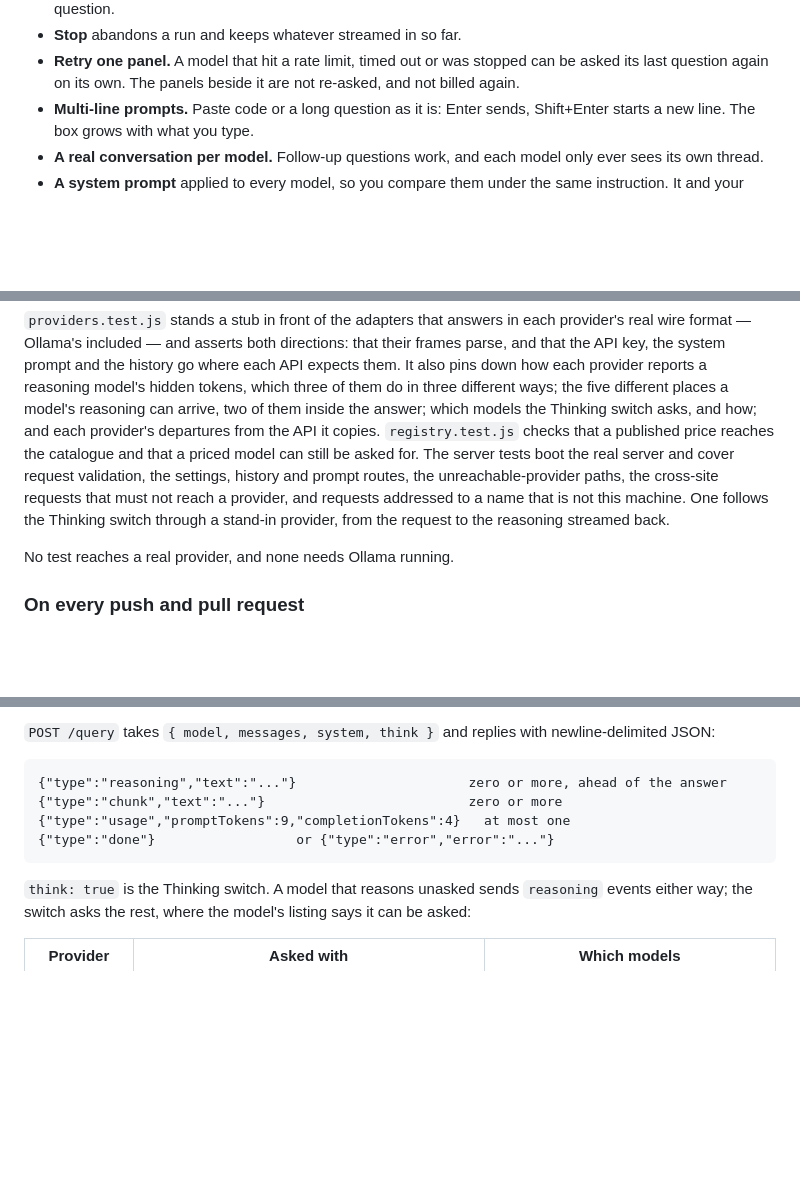
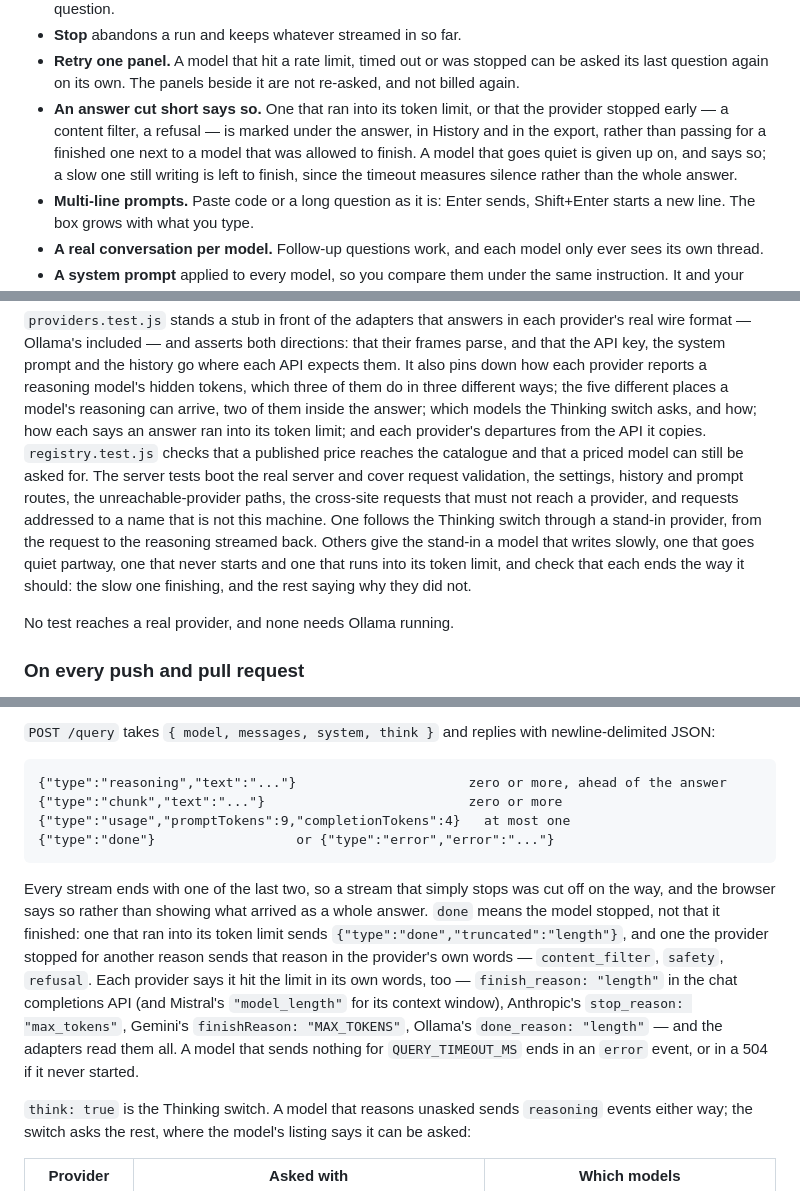
Before and after one commit to greenido/multi-LLM-at-once, a Markdown page: README.md, 3 parts joined by grey strips. Drawn GitHub-style; blank space fills up the shorter version.

Commit message:
docs: cut-off answers, and a timeout that measures silence
Co-Authored-By: Claude Opus 5.5 <noreply@anthropic.com>

````diff
--- a/README.md
+++ b/README.md
@@ -66,6 +66,12 @@ https://greenido.wordpress.com/2024/04/08/the-power-of-many-why-you-should-consi
 - **Retry one panel.** A model that hit a rate limit, timed out or was stopped
   can be asked its last question again on its own. The panels beside it are
   not re-asked, and not billed again.
+- **An answer cut short says so.** One that ran into its token limit, or that
+  the provider stopped early — a content filter, a refusal — is marked under
+  the answer, in History and in the export, rather than passing for a finished
+  one next to a model that was allowed to finish. A model that goes quiet is
+  given up on, and says so; a slow one still writing is left to finish, since
+  the timeout measures silence rather than the whole answer.
 - **Multi-line prompts.** Paste code or a long question as it is: Enter sends,
   Shift+Enter starts a new line. The box grows with what you type.
 - **A real conversation per model.** Follow-up questions work, and each model
@@ -208,7 +214,8 @@ and the history go where each API expects them. It also pins down how each
 provider reports a reasoning model's hidden tokens, which three of them do in
 three different ways; the five different places a model's reasoning can
 arrive, two of them inside the answer; which models the Thinking switch asks,
-and how; and each provider's departures from the API it copies.
+and how; how each says an answer ran into its token limit; and each
+provider's departures from the API it copies.
 `registry.test.js` checks that a published price reaches the catalogue and
 that a priced model can still be asked for. The
 server tests boot the real server and cover
@@ -216,7 +223,10 @@ request validation, the settings, history and prompt routes, the
 unreachable-provider paths, the cross-site requests that must not reach a
 provider, and requests addressed to a name that is not this machine. One
 follows the Thinking switch through a stand-in provider, from the request to
-the reasoning streamed back.
+the reasoning streamed back. Others give the stand-in a model that writes
+slowly, one that goes quiet partway, one that never starts and one that runs
+into its token limit, and check that each ends the way it should: the slow one
+finishing, and the rest saying why they did not.
 
 No test reaches a real provider, and none needs Ollama running.
 
@@ -324,6 +334,19 @@ newline-delimited JSON:
 {"type":"done"}                  or {"type":"error","error":"..."}
 ```
 
+Every stream ends with one of the last two, so a stream that simply stops was
+cut off on the way, and the browser says so rather than showing what arrived
+as a whole answer. `done` means the model stopped, not that it finished: one
+that ran into its token limit sends `{"type":"done","truncated":"length"}`,
+and one the provider stopped for another reason sends that reason in the
+provider's own words — `content_filter`, `safety`, `refusal`. Each provider
+says it hit the limit in its own words, too — `finish_reason: "length"` in the
+chat completions API (and Mistral's `"model_length"` for its context window),
+Anthropic's `stop_reason: "max_tokens"`, Gemini's `finishReason: "MAX_TOKENS"`,
+Ollama's `done_reason: "length"` — and the adapters read them all. A model that
+sends nothing for `QUERY_TIMEOUT_MS` ends in an `error` event, or in a 504 if
+it never started.
+
 `think: true` is the Thinking switch. A model that reasons unasked sends
 `reasoning` events either way; the switch asks the rest, where the model's
 listing says it can be asked:
````
Also changed, not shown: other parts of README.md (+2 -2 lines).
